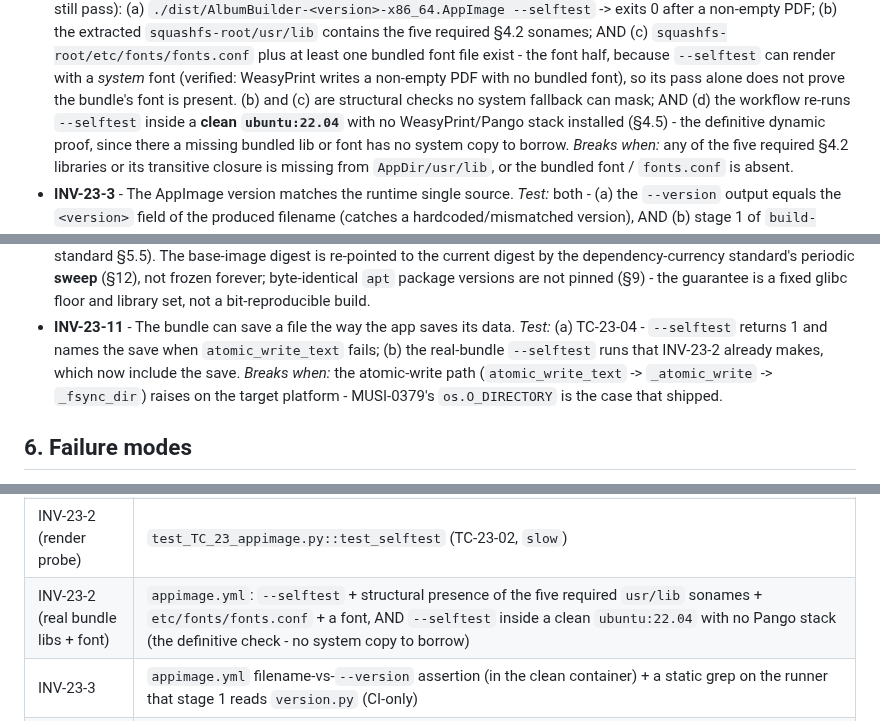
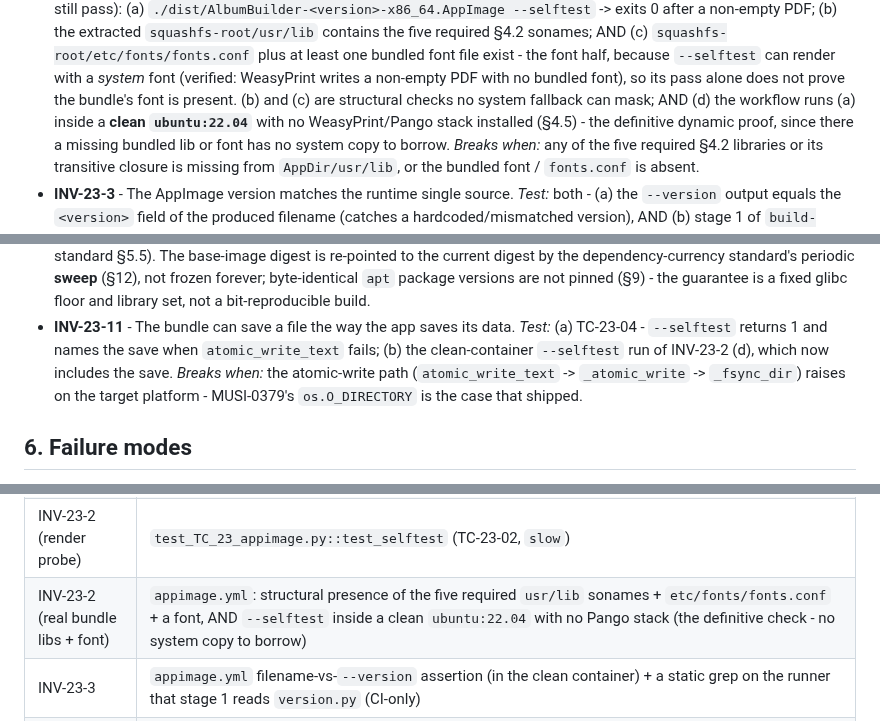
Before and after one commit to milnet01/album-builder, a Markdown page: docs/specs/23-appimage.md, 3 parts joined by grey strips. GitHub-like rendering.

Commit message:
docs: spec 23 review loop 7 - the self-test runs once, in the clean container (MUSI-0380)
review-contract loop 2 of this run (spec cap): one Q2 finding from both
lanes, fixed. The gate is complete at the cap (calm cap); the spec stays
accepted and implementation is the reader of this loop's fix.
CLAUDE.md rule 14: docs/specs/23-appimage.md - gate run (loops 6-7), at
the cap; fix pass of that gate, does not re-arm.
write-doc: fix checked against appimage.yml (one --selftest, in the
clean container) and spec 23 section 4.5; no links or counts added.

```diff
--- a/docs/specs/23-appimage.md
+++ b/docs/specs/23-appimage.md
@@ -335,7 +335,7 @@ requires it) - see §9.
   render with a *system* font (verified: WeasyPrint writes a non-empty PDF with no
   bundled font), so its pass alone does not prove the bundle's font is present.
   (b) and (c) are structural checks no system fallback can mask; AND (d) the
-  workflow re-runs `--selftest` inside a **clean `ubuntu:22.04`** with no
+  workflow runs (a) inside a **clean `ubuntu:22.04`** with no
   WeasyPrint/Pango stack installed (§4.5) - the definitive dynamic proof, since
   there a missing bundled lib or font has no system copy to borrow. *Breaks when:*
   any of the five required §4.2 libraries or its transitive closure is missing
@@ -417,8 +417,8 @@ requires it) - see §9.
   fixed glibc floor and library set, not a bit-reproducible build.
 - **INV-23-11** - The bundle can save a file the way the app saves its data.
   *Test:* (a) TC-23-04 - `--selftest` returns 1 and names the save when
-  `atomic_write_text` fails; (b) the real-bundle `--selftest` runs that INV-23-2
-  already makes, which now include the save. *Breaks when:* the atomic-write path
+  `atomic_write_text` fails; (b) the clean-container `--selftest` run of INV-23-2
+  (d), which now includes the save. *Breaks when:* the atomic-write path
   (`atomic_write_text` -> `_atomic_write` -> `_fsync_dir`) raises on the target
   platform - MUSI-0379's `os.O_DIRECTORY` is the case that shipped.
 
@@ -563,7 +563,7 @@ only this catcher.
 | INV-23-1 (arg path) | `tests/test_TC_23_appimage.py::test_version_flag` (TC-23-01) |
 | INV-23-1 (real bundle) | `appimage.yml` `--version` inside a clean `ubuntu:22.04` (the headless runner lacks the base GL/EGL libs to run it; CI-only) |
 | INV-23-2 (render probe) | `test_TC_23_appimage.py::test_selftest` (TC-23-02, `slow`) |
-| INV-23-2 (real bundle libs + font) | `appimage.yml`: `--selftest` + structural presence of the five required `usr/lib` sonames + `etc/fonts/fonts.conf` + a font, AND `--selftest` inside a clean `ubuntu:22.04` with no Pango stack (the definitive check - no system copy to borrow) |
+| INV-23-2 (real bundle libs + font) | `appimage.yml`: structural presence of the five required `usr/lib` sonames + `etc/fonts/fonts.conf` + a font, AND `--selftest` inside a clean `ubuntu:22.04` with no Pango stack (the definitive check - no system copy to borrow) |
 | INV-23-3 | `appimage.yml` filename-vs-`--version` assertion (in the clean container) + a static grep on the runner that stage 1 reads `version.py` (CI-only) |
 | INV-23-4 | `appimage.yml` `find ... pyproject.toml` + `! grep -q ALBUM_BUILDER_DEV_MODE AppRun` over the extracted AppDir - **CI-only** |
 | INV-23-5 | `appimage.yml` `find ... torch/whisperx` over the extracted AppDir - **CI-only** |
```
Also changed, not shown: other parts of docs/specs/23-appimage.md (+2 -1 lines).
